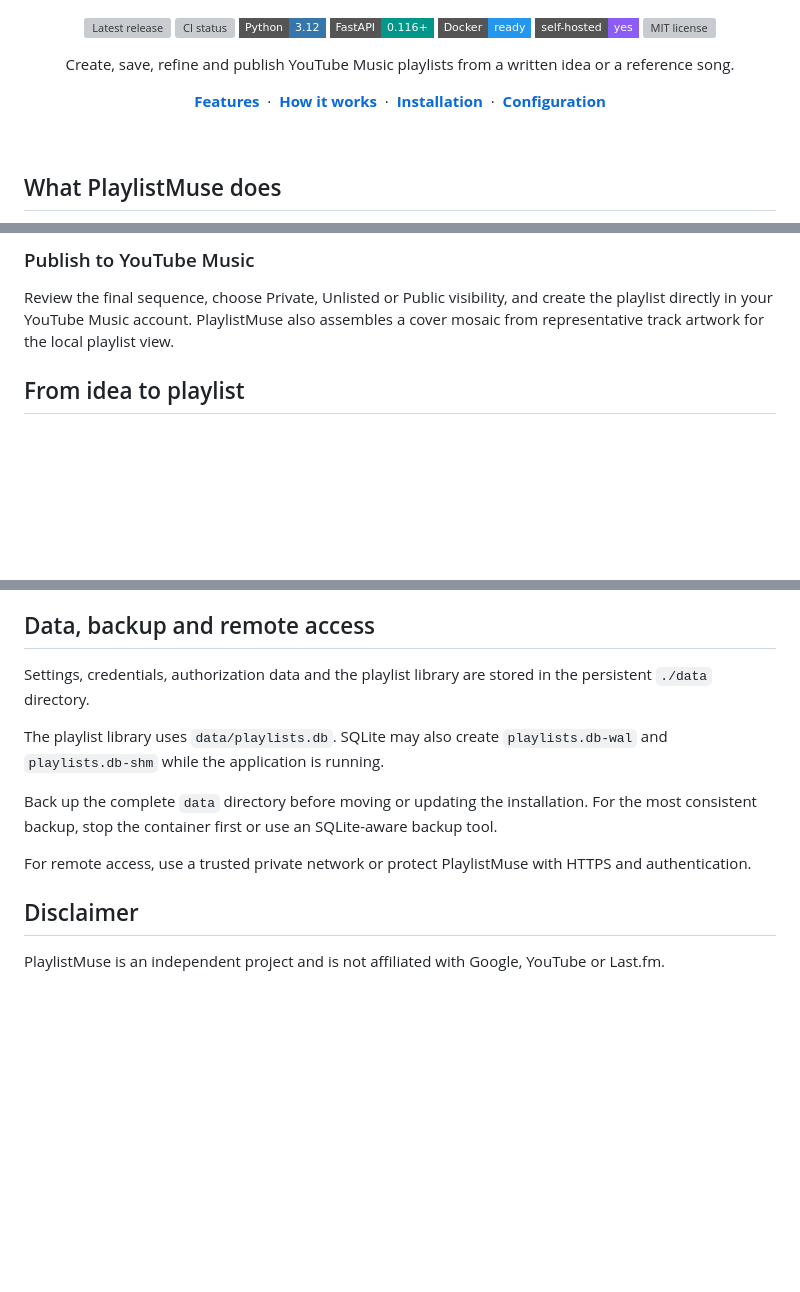
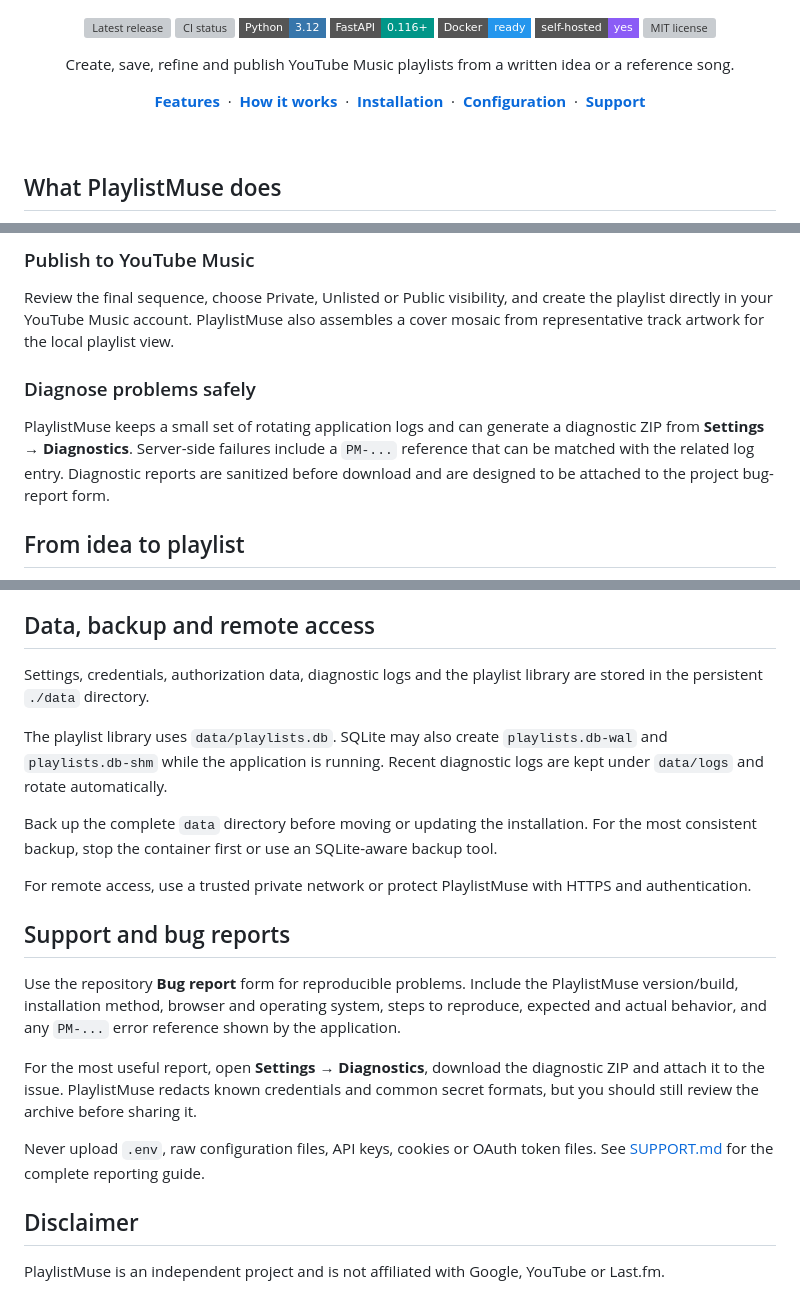
Before and after one commit to steventrux/PlaylistMuse, a Markdown page: README.md, 3 parts joined by grey strips. Drawn GitHub-style; badges without logos; blank space fills up the shorter version; grey boxes are pictures that could not be loaded.

Commit message:
Document diagnostics and bug reporting

```diff
--- a/README.md
+++ b/README.md
@@ -27,6 +27,8 @@
     <a href="#installation"><strong>Installation</strong></a>
     &nbsp;·&nbsp;
     <a href="#configuration"><strong>Configuration</strong></a>
+    &nbsp;·&nbsp;
+    <a href="#support-and-bug-reports"><strong>Support</strong></a>
   </p>
 </div>
 
@@ -71,6 +73,10 @@ Last.fm is optional. When enabled, PlaylistMuse can use related artists, tracks
 ### Publish to YouTube Music
 
 Review the final sequence, choose Private, Unlisted or Public visibility, and create the playlist directly in your YouTube Music account. PlaylistMuse also assembles a cover mosaic from representative track artwork for the local playlist view.
+
+### Diagnose problems safely
+
+PlaylistMuse keeps a small set of rotating application logs and can generate a diagnostic ZIP from **Settings → Diagnostics**. Server-side failures include a `PM-...` reference that can be matched with the related log entry. Diagnostic reports are sanitized before download and are designed to be attached to the project bug-report form.
 
 ## From idea to playlist
 
@@ -191,13 +197,21 @@ To enable direct publishing:
 
 ## Data, backup and remote access
 
-Settings, credentials, authorization data and the playlist library are stored in the persistent `./data` directory.
+Settings, credentials, authorization data, diagnostic logs and the playlist library are stored in the persistent `./data` directory.
 
-The playlist library uses `data/playlists.db`. SQLite may also create `playlists.db-wal` and `playlists.db-shm` while the application is running.
+The playlist library uses `data/playlists.db`. SQLite may also create `playlists.db-wal` and `playlists.db-shm` while the application is running. Recent diagnostic logs are kept under `data/logs` and rotate automatically.
 
 Back up the complete `data` directory before moving or updating the installation. For the most consistent backup, stop the container first or use an SQLite-aware backup tool.
 
 For remote access, use a trusted private network or protect PlaylistMuse with HTTPS and authentication.
+
+## Support and bug reports
+
+Use the repository **Bug report** form for reproducible problems. Include the PlaylistMuse version/build, installation method, browser and operating system, steps to reproduce, expected and actual behavior, and any `PM-...` error reference shown by the application.
+
+For the most useful report, open **Settings → Diagnostics**, download the diagnostic ZIP and attach it to the issue. PlaylistMuse redacts known credentials and common secret formats, but you should still review the archive before sharing it.
+
+Never upload `.env`, raw configuration files, API keys, cookies or OAuth token files. See [SUPPORT.md](SUPPORT.md) for the complete reporting guide.
 
 ## Disclaimer
 
```
Also changed, not shown: other parts of README.md (+1 -1 lines).
